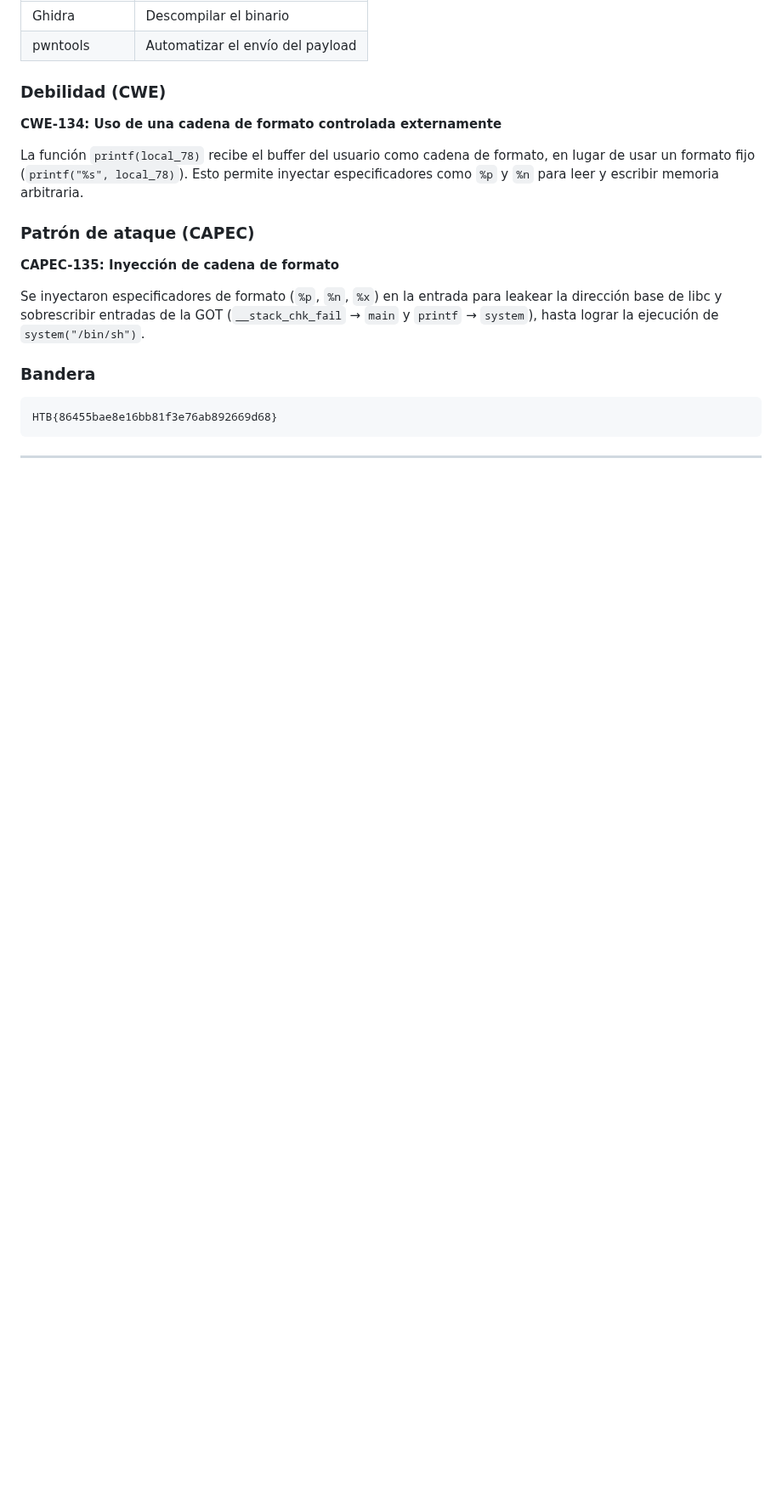
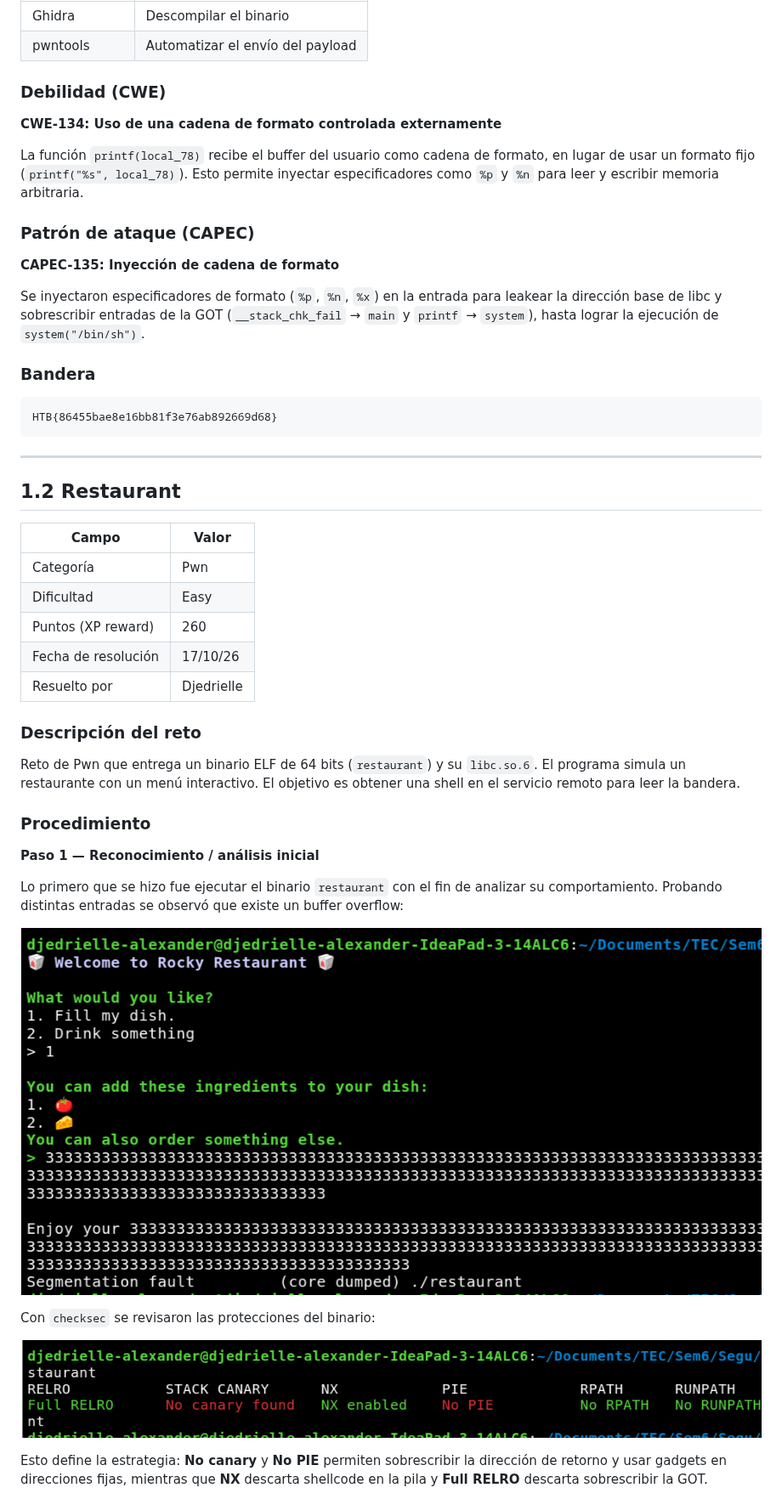
Before and after one commit to djedrielle/segu_p2, a Markdown page: documentacion.md, the part around one of its changes. Shown at 85% size. Rendered like a GitHub page; pictures changed too: imagenes/Seguridades_Restaurant.png (added), imagenes/restaurant_analisis.png (added); blank space fills up the shorter version.

Commit message:
Reto Restaurant resuelto

````diff
--- a/documentacion.md
+++ b/documentacion.md
@@ -280,5 +280,33 @@ Se inyectaron especificadores de formato (`%p`, `%n`, `%x`) en la entrada para l
 HTB{86455bae8e16bb81f3e76ab892669d68}
 ```
 
+---
 
----
+## 1.2 Restaurant
+
+| Campo                | Valor                        |
+|----------------------|------------------------------|
+| Categoría            | Pwn      |
+| Dificultad           | Easy  |
+| Puntos (XP reward)   | 260                      |
+| Fecha de resolución  | 17/10/26                 |
+| Resuelto por         | Djedrielle                     |
+
+### Descripción del reto
+
+Reto de Pwn que entrega un binario ELF de 64 bits (`restaurant`) y su `libc.so.6`. El programa simula un restaurante con un menú interactivo. El objetivo es obtener una shell en el servicio remoto para leer la bandera.
+
+### Procedimiento
+
+**Paso 1 — Reconocimiento / análisis inicial**
+
+Lo primero que se hizo fue ejecutar el binario `restaurant` con el fin de analizar su comportamiento. Probando distintas entradas se observó que existe un buffer overflow:
+
+![restaurant_analisis](imagenes/restaurant_analisis.png)
+
+Con `checksec` se revisaron las protecciones del binario:
+
+![Seguridades Restaurant](imagenes/Seguridades_Restaurant.png)
+
+Esto define la estrategia: **No canary** y **No PIE** permiten sobrescribir la dirección de retorno y usar gadgets en direcciones fijas, mientras que **NX** descarta shellcode en la pila y **Full RELRO** descarta sobrescribir la GOT.
+
````
Also changed, not shown: other parts of documentacion.md (+99 -6 lines), imagenes/Disassemble_fill.png (added), imagenes/Exploit_Restaurant.png (added), 14 other files.
